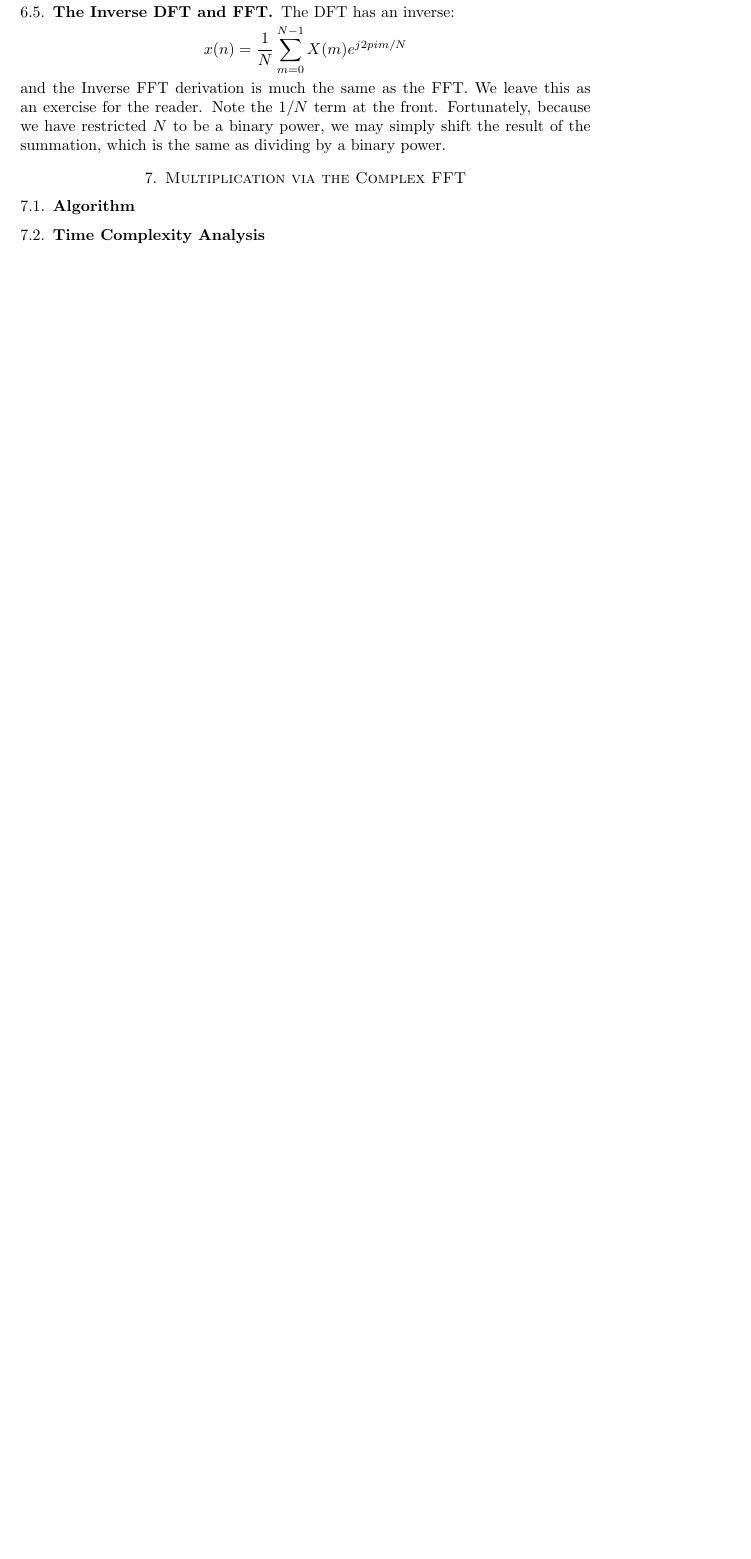
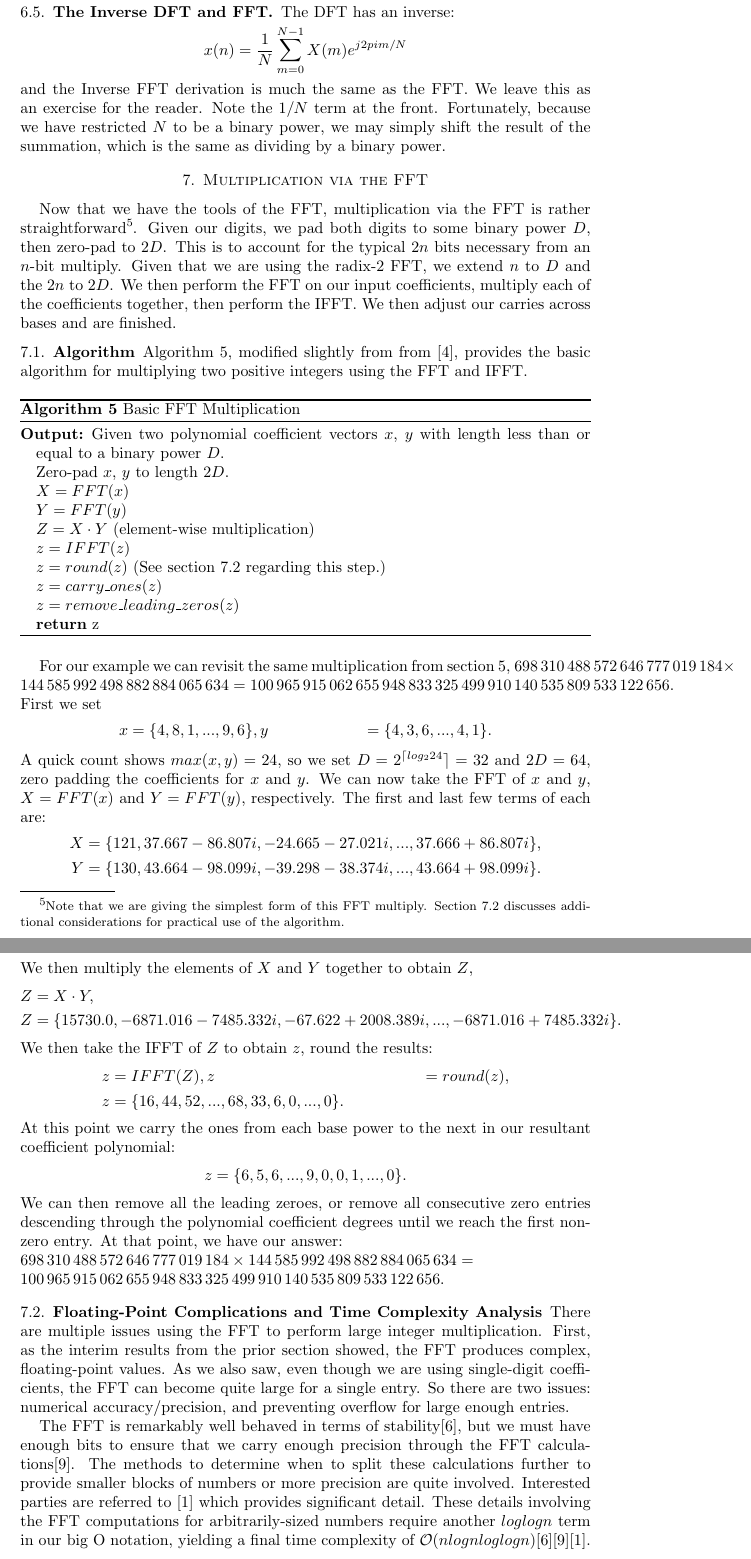
Before and after one commit to xiangyazi24/Integer_Mul_REU, a LaTeX paper (paper/survey.tex): part of page 28 of 29 before the commit and two parts of pages 28 and 29 of 30 after it, the two joined at a grey line, cut so that both start at the same text, the shorter picture padded with empty space. Compiled offline with pdfLaTeX.

Commit message:
Finish FFT section

```diff
--- a/paper/survey.tex
+++ b/paper/survey.tex
@@ -766,10 +766,67 @@ The DFT has an inverse:
 \end{equation*}
 and the Inverse FFT derivation is much the same as the FFT. We leave this as an exercise for the reader. Note the $1/N$ term at the front. Fortunately, because we have restricted $N$ to be a binary power, we may simply shift the result of the summation, which is the same as dividing by a binary power.
 
-\section{Multiplication via the Complex FFT}
+\section{Multiplication via the FFT}
+Now that we have the tools of the FFT, multiplication via the FFT is rather straightforward\footnote{Note that we are giving the simplest form of this FFT multiply. Section \ref{floating_point_complications} discusses additional considerations for practical use of the algorithm.}. Given our digits, we pad both digits to some binary power $D$, then zero-pad to $2D$. This is to account for the typical $2n$ bits necessary from an $n$-bit multiply. Given that we are using the radix-2 FFT, we extend $n$ to $D$ and the $2n$ to $2D$. We then perform the FFT on our input coefficients, multiply each of the coefficients together, then perform the IFFT. We then adjust our carries across bases and are finished.
+
+
 
 \subsection{Algorithm \nopunct}
-\subsection{Time Complexity Analysis \nopunct}
+
+Algorithm \ref{fft_mul}, modified slightly from from \cite{crandall2005prime}, provides the basic algorithm for multiplying two positive integers using the FFT and IFFT.
+
+\begin{algorithm}
+	\caption{Basic FFT Multiplication}
+	\label{fft_mul}
+	\begin{algorithmic}
+		\Ensure Given two polynomial coefficient vectors $x$, $y$ with length less than or equal to a binary power $D$.
+		\State Zero-pad $x$, $y$ to length $2D$.
+		\State $X = FFT(x)$
+		\State $Y = FFT(y)$
+		\State $Z = X \cdot Y$ (element-wise multiplication)
+		\State $z = IFFT(z)$
+		\State $z = round(z)$ (See section \ref{floating_point_complications} regarding this step.)
+		\State $z = carry\_ones(z)$
+		\State $z = remove\_leading\_zeros(z)$ \\
+		\Return z
+	\end{algorithmic}
+\end{algorithm}
+
+For our example we can revisit the same multiplication from section \ref{toom_cook}, $\num{698310488572646777019184} \times \num{144585992498882884065634} =
+\num{100965915062655948833325499910140535809533122656}$. First we set
+\begin{align*}
+	x &= \{4, 8, 1, ..., 9, 6\},
+	y &= \{4, 3, 6, ..., 4, 1\}.
+\end{align*}
+A quick count shows $max(x,y)=24$, so we set $D= 2^{\lceil log_2 {24}} \rceil = 32$ and $2D = 64$, zero padding the coefficients for $x$ and $y$. We can now take the FFT of $x$ and $y$, $X=FFT(x)$ and $Y = FFT(y)$, respectively. The first and last few terms of each are:
+\begin{align*}
+	X = \{121, 37.667 -86.807i, -24.665 -27.021i, ..., 37.666 + 86.807i\}, \\
+	Y = \{130, 43.664 -98.099i, -39.298 -38.374i, ..., 43.664 + 98.099i\}.
+\end{align*}
+We then multiply the elements of $X$ and $Y$ together to obtain $Z$,
+\begin{align*}
+	Z &= X \cdot Y, \\
+	Z &= \{15730.0, -6871.016 -7485.332i, -67.622 +2008.389i, ..., -6871.016 + 7485.332i\}.
+\end{align*}
+We then take the IFFT of $Z$ to obtain $z$, round the results:
+\begin{align*}
+	z &= IFFT(Z),
+	z &= round(z), \\
+	z &= \{16, 44, 52, ..., 68, 33, 6, 0, ..., 0\}.
+\end{align*}
+At this point we carry the ones from each base power to the next in our resultant coefficient polynomial:
+\begin{align*}
+	z = \{6, 5, 6, ..., 9, 0, 0, 1, ..., 0\}.
+\end{align*}
+We can then remove all the leading zeroes, or remove all consecutive zero entries descending through the polynomial coefficient degrees until we reach the first non-zero entry. At that point, we have our answer: \\
+$\num{698310488572646777019184} \times \num{144585992498882884065634} = \\
+\num{100965915062655948833325499910140535809533122656}$.
+
+
+\subsection{Floating-Point Complications and Time Complexity Analysis \nopunct} \label{floating_point_complications}
+There are multiple issues using the FFT to perform large integer multiplication. First, as the interim results from the prior section showed, the FFT produces complex, floating-point values. As we also saw, even though we are using single-digit coefficients, the FFT can become quite large for a single entry. So there are two issues: numerical accuracy/precision, and preventing overflow for large enough entries.
+
+The FFT is remarkably well behaved in terms of stability\cite{higham2002accuracy}, but we must have enough bits to ensure that we carry enough precision through the FFT calculations\cite{proakis1995digital}. The methods to determine when to split these calculations further to provide smaller blocks of numbers or more precision are quite involved. Interested parties are referred to \cite{brent2010modern} which provides significant detail. These details involving the FFT computations for arbitrarily-sized numbers require another $log{log{n}}$ term in our big O notation, yielding a final time complexity of $\mathcal{O}(n log{n} log{log{n}})$\cite{higham2002accuracy}\cite{proakis1995digital}\cite{brent2010modern}.
 
 \section{Modulo Arithmetic}
 
```
Also changed, not shown: code/matlab/fft_mul.m (added, +75 -0 lines), paper/survey.tex (2 more changed lines).
